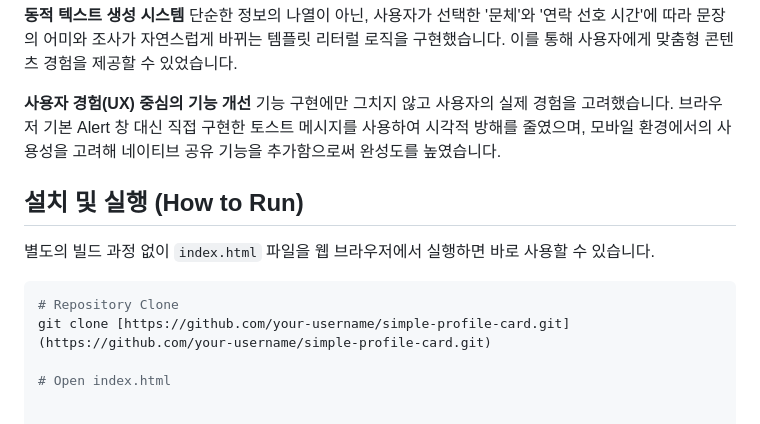
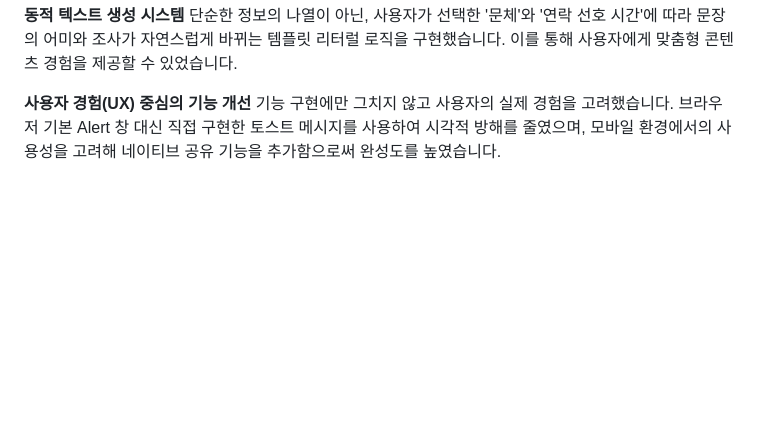
Before and after one commit to chaewon1106/project-open-source-, a Markdown page: README.md, the part around the change. GitHub-like rendering; blank space fills up the shorter version.

Commit message:
Update README.md
오류 사항 수정

````diff
--- a/README.md
+++ b/README.md
@@ -84,13 +84,3 @@ html2canvas 라이브러리 사용 시 기본 설정으로는 결과 이미지
 
 **사용자 경험(UX) 중심의 기능 개선**
 기능 구현에만 그치지 않고 사용자의 실제 경험을 고려했습니다. 브라우저 기본 Alert 창 대신 직접 구현한 토스트 메시지를 사용하여 시각적 방해를 줄였으며, 모바일 환경에서의 사용성을 고려해 네이티브 공유 기능을 추가함으로써 완성도를 높였습니다.
-
-## 설치 및 실행 (How to Run)
-
-별도의 빌드 과정 없이 `index.html` 파일을 웹 브라우저에서 실행하면 바로 사용할 수 있습니다.
-
-```bash
-# Repository Clone
-git clone [https://github.com/your-username/simple-profile-card.git](https://github.com/your-username/simple-profile-card.git)
-
-# Open index.html
````
